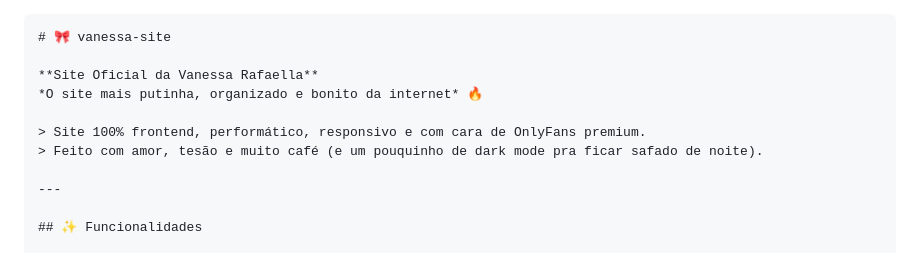
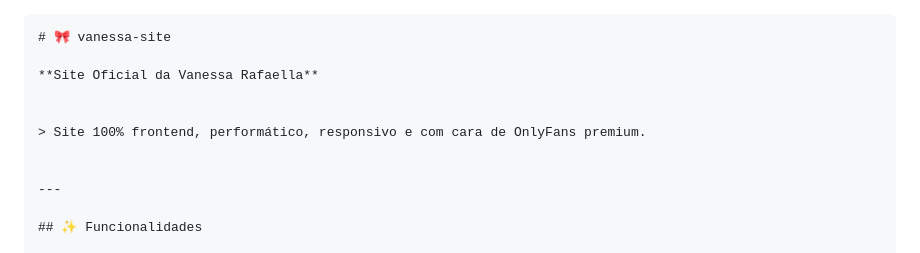
Before and after one commit to sitevanessarafaella/junho, a Markdown page: README.md, the part around the change. Drawn GitHub-style.

```diff
--- a/README.md
+++ b/README.md
@@ -2,10 +2,10 @@
 # 🎀 vanessa-site
 
 **Site Oficial da Vanessa Rafaella**
-*O site mais putinha, organizado e bonito da internet* 🔥
+
 
 > Site 100% frontend, performático, responsivo e com cara de OnlyFans premium.
-> Feito com amor, tesão e muito café (e um pouquinho de dark mode pra ficar safado de noite).
+
 
 ---
 
```
